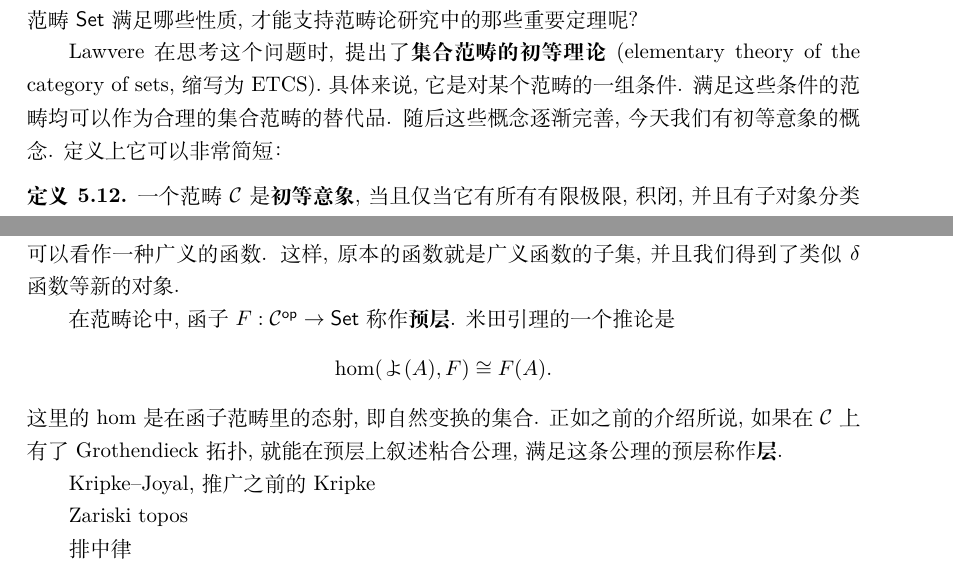
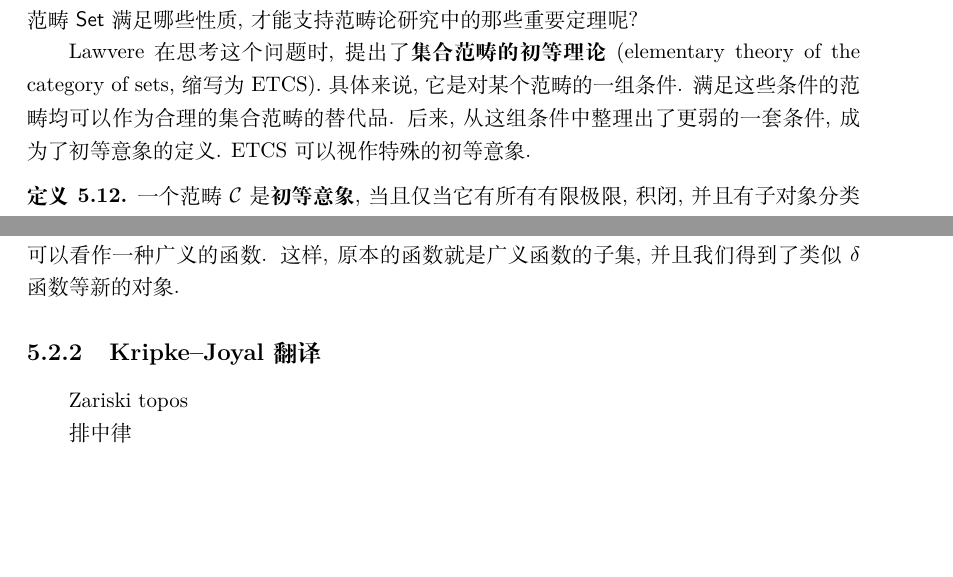
Before and after one commit to Trebor-Huang/history, a LaTeX thesis (history.tex, which reads chapters/category.tex): two parts of pages 57 and 61 of 77, joined at a grey line, cut so that both start at the same text, the shorter picture padded with empty space. Compiled offline with XeLaTeX.

Commit message:
Shift focus

```diff
--- a/chapters/category.tex
+++ b/chapters/category.tex
@@ -485,8 +485,8 @@ Joyal~\cite{joyal:2019：topologie}称它们为logos
 Lawvere在思考这个问题时, 提出了\textbf{集合范畴的初等理论}(elementary
 theory of the category of sets, 缩写为ETCS). 具体来说,
 它是对某个范畴的一组条件. 满足这些条件的范畴均可以作为合理的集合
-范畴的替代品. 随后这些概念逐渐完善, 今天我们
-有初等意象的概念. 定义上它可以非常简短：
+范畴的替代品. 后来, 从这组条件中整理出了更弱的一套条件,
+成为了初等意象的定义. ETCS可以视作特殊的初等意象.
 \begin{definition}
 一个范畴 \(\mathcal C\) 是\textbf{初等意象}, 当且仅当它
 有所有有限极限, 积闭, 并且有子对象分类器.
@@ -772,14 +772,7 @@ X && \mathrm{B}G
 这样, 原本的函数就是广义函数的子集, 并且我们得到了类似
 \(\delta\)函数等新的对象.
 
-在范畴论中, 函子 \(F : \mathcal C^{\cons{op}} \to \cons{Set}\)
-称作\textbf{预层}. 米田引理的一个推论是
-\[\hom(\yo(A), F) \cong F(A).\]
-这里的 \(\hom\) 是在函子范畴里的态射, 即自然变换的集合.
-正如之前的介绍所说, 如果在 \(\mathcal C\) 上有了Grothendieck拓扑,
-就能在预层上叙述粘合公理, 满足这条公理的预层称作\textbf{层}.
-
-Kripke--Joyal, 推广之前的 Kripke
+\subsection{Kripke--Joyal翻译}
 
 Zariski topos
 
```
Also changed, not shown: README.md, chapters/category.tex (2 more changed lines).
